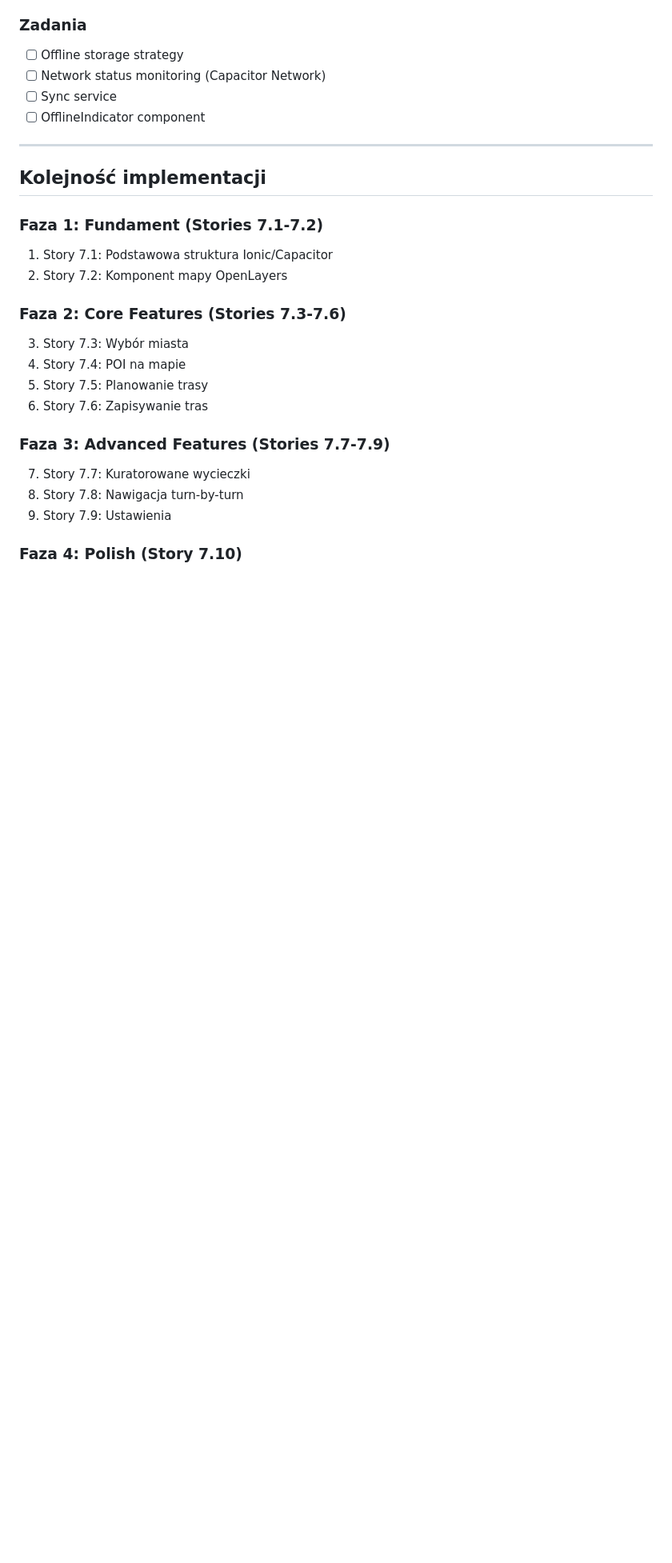
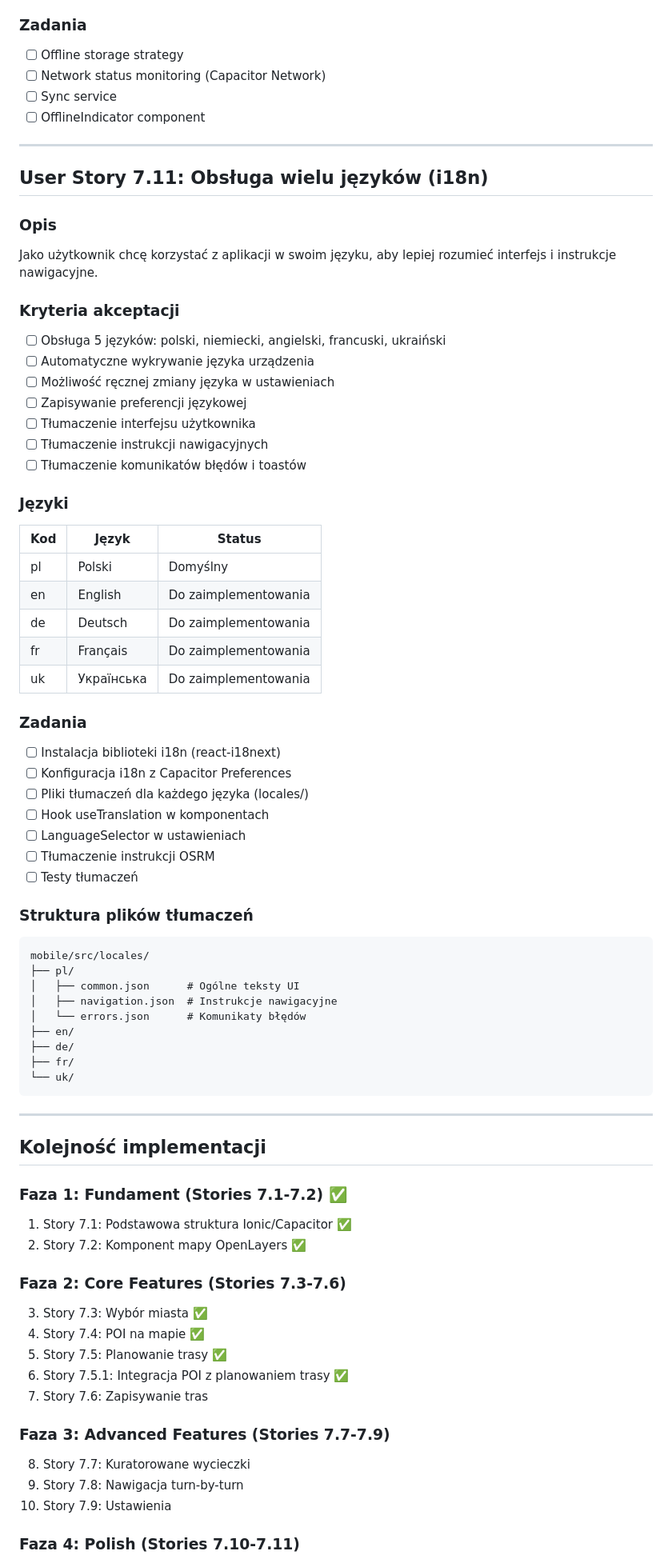
Before and after one commit to WatchTheGuide/wtg-route-machine, a Markdown page: user_stories/epic_7_mobile_app.md, the part around one of its changes. Shown at 80% size. GitHub-like rendering; blank space fills up the shorter version.

````diff
--- a/user_stories/epic_7_mobile_app.md
+++ b/user_stories/epic_7_mobile_app.md
@@ -356,25 +376,78 @@ Jako użytkownik chcę korzystać z aplikacji offline, aby móc nawigować bez i
 
 ---
 
+## User Story 7.11: Obsługa wielu języków (i18n)
+
+### Opis
+
+Jako użytkownik chcę korzystać z aplikacji w swoim języku, aby lepiej rozumieć interfejs i instrukcje nawigacyjne.
+
+### Kryteria akceptacji
+
+- [ ] Obsługa 5 języków: polski, niemiecki, angielski, francuski, ukraiński
+- [ ] Automatyczne wykrywanie języka urządzenia
+- [ ] Możliwość ręcznej zmiany języka w ustawieniach
+- [ ] Zapisywanie preferencji językowej
+- [ ] Tłumaczenie interfejsu użytkownika
+- [ ] Tłumaczenie instrukcji nawigacyjnych
+- [ ] Tłumaczenie komunikatów błędów i toastów
+
+### Języki
+
+| Kod | Język | Status |
+|-----|--------|--------|
+| pl | Polski | Domyślny |
+| en | English | Do zaimplementowania |
+| de | Deutsch | Do zaimplementowania |
+| fr | Français | Do zaimplementowania |
+| uk | Українська | Do zaimplementowania |
+
+### Zadania
+
+- [ ] Instalacja biblioteki i18n (react-i18next)
+- [ ] Konfiguracja i18n z Capacitor Preferences
+- [ ] Pliki tłumaczeń dla każdego języka (locales/)
+- [ ] Hook useTranslation w komponentach
+- [ ] LanguageSelector w ustawieniach
+- [ ] Tłumaczenie instrukcji OSRM
+- [ ] Testy tłumaczeń
+
+### Struktura plików tłumaczeń
+
+```
+mobile/src/locales/
+├── pl/
+│   ├── common.json      # Ogólne teksty UI
+│   ├── navigation.json  # Instrukcje nawigacyjne
+│   └── errors.json      # Komunikaty błędów
+├── en/
+├── de/
+├── fr/
+└── uk/
+```
+
+---
+
 ## Kolejność implementacji
 
-### Faza 1: Fundament (Stories 7.1-7.2)
+### Faza 1: Fundament (Stories 7.1-7.2) ✅
 
-1. Story 7.1: Podstawowa struktura Ionic/Capacitor
-2. Story 7.2: Komponent mapy OpenLayers
+1. Story 7.1: Podstawowa struktura Ionic/Capacitor ✅
+2. Story 7.2: Komponent mapy OpenLayers ✅
 
 ### Faza 2: Core Features (Stories 7.3-7.6)
 
-3. Story 7.3: Wybór miasta
-4. Story 7.4: POI na mapie
-5. Story 7.5: Planowanie trasy
-6. Story 7.6: Zapisywanie tras
+3. Story 7.3: Wybór miasta ✅
+4. Story 7.4: POI na mapie ✅
+5. Story 7.5: Planowanie trasy ✅
+6. Story 7.5.1: Integracja POI z planowaniem trasy ✅
+7. Story 7.6: Zapisywanie tras
 
 ### Faza 3: Advanced Features (Stories 7.7-7.9)
 
-7. Story 7.7: Kuratorowane wycieczki
-8. Story 7.8: Nawigacja turn-by-turn
-9. Story 7.9: Ustawienia
+8. Story 7.7: Kuratorowane wycieczki
+9. Story 7.8: Nawigacja turn-by-turn
+10. Story 7.9: Ustawienia
 
-### Faza 4: Polish (Story 7.10)
+### Faza 4: Polish (Stories 7.10-7.11)
 
````
Also changed, not shown: other parts of user_stories/epic_7_mobile_app.md (+40 -19 lines).
